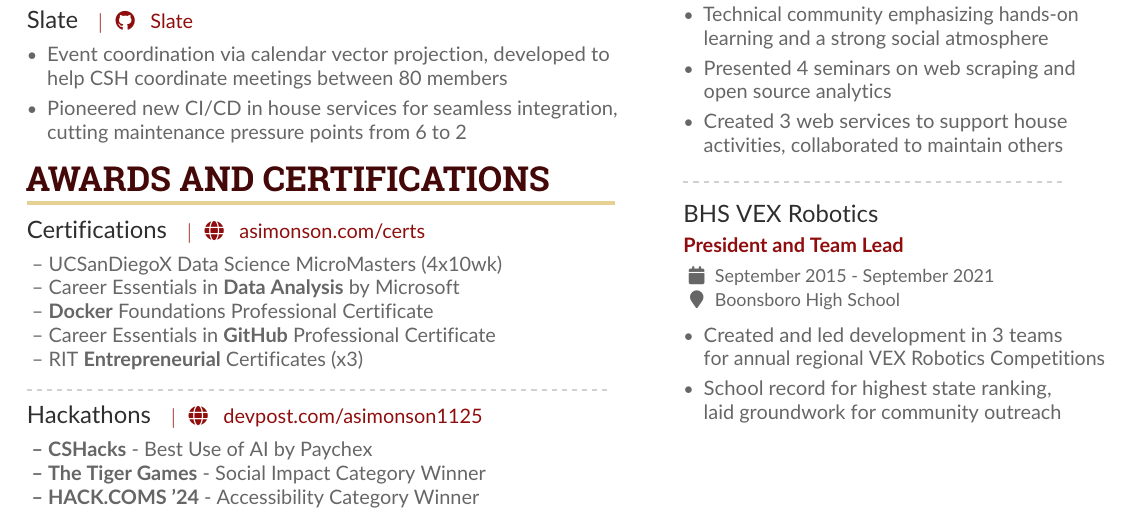
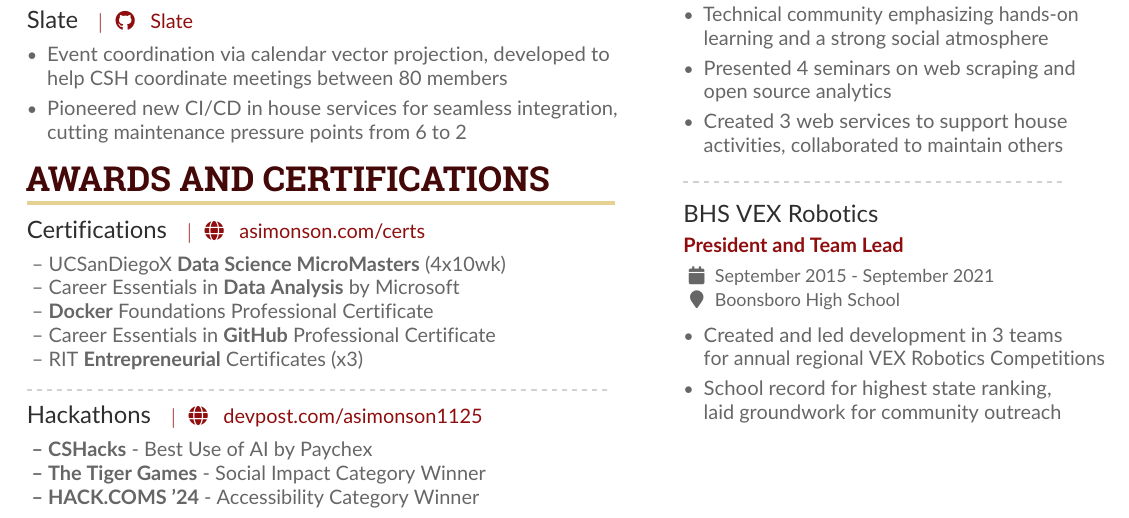
Before and after one commit to asimonson1125/Resume, a LaTeX CV (src/main.tex): part of the page, cut so that both start at the same text. The pictures show the PDF file src/main.pdf that the author committed with the source.

Commit message:
formatting

```diff
--- a/src/main.tex
+++ b/src/main.tex
@@ -169,7 +169,7 @@
 \cvsection{Awards and Certifications}
 
 \cvproject{Certifications}{\homepage{asimonson.com/certs}}
-\href{https://asimonson.com/certs}{ -- UCSanDiegoX Data Science MicroMasters (4x10wk)}\\
+\href{https://asimonson.com/certs}{ -- UCSanDiegoX \textbf{Data Science MicroMasters} (4x10wk)}\\
 \href{https://www.linkedin.com/learning/certificates/2cb69378c606fec5a6f3a107b99a896862db392b7a3692f71a6b53af5d5545c5}{ -- Career Essentials in \textbf{Data Analysis} by Microsoft}\\
 \href{https://www.linkedin.com/learning/certificates/7b952323152e258ca468c33ddc9ebcf3c55036f58a5cfb3fb9c1410da655aaa5}{ -- \textbf{Docker} Foundations Professional Certificate}\\
 \href{https://www.linkedin.com/learning/certificates/7facc28a13405134b3b7fa785303e9b1cf697f32d67f759e89960fbdc8a044d9}{ -- Career Essentials in \textbf{GitHub} Professional Certificate}\\
```
Also changed, not shown: src/main.pdf.
